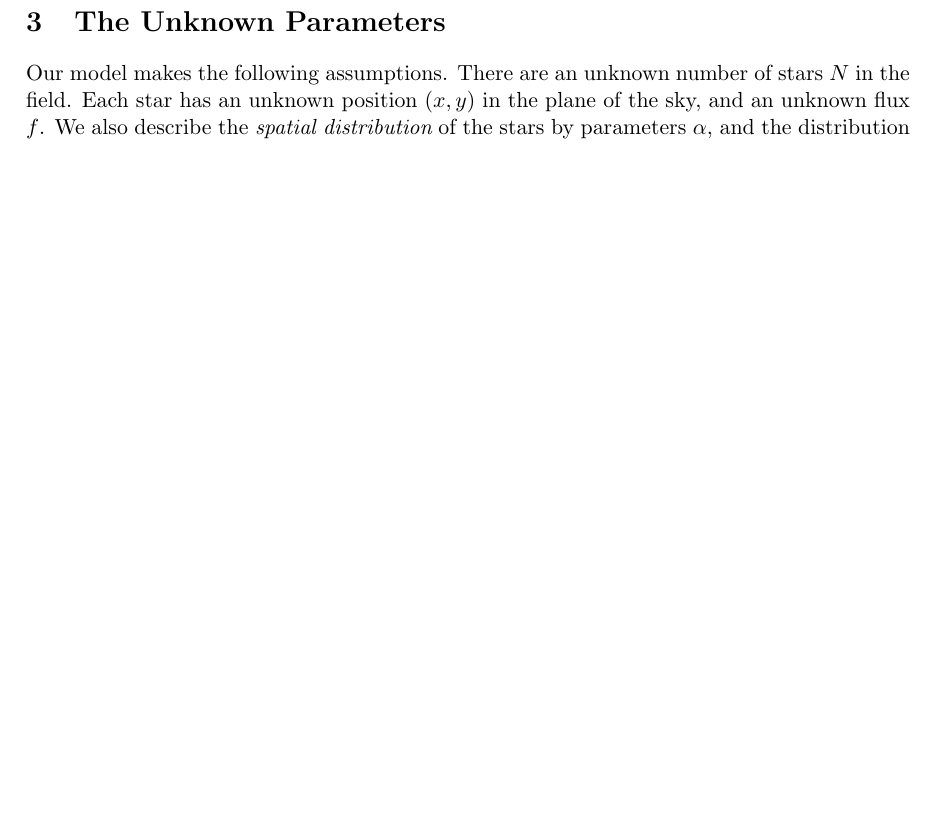
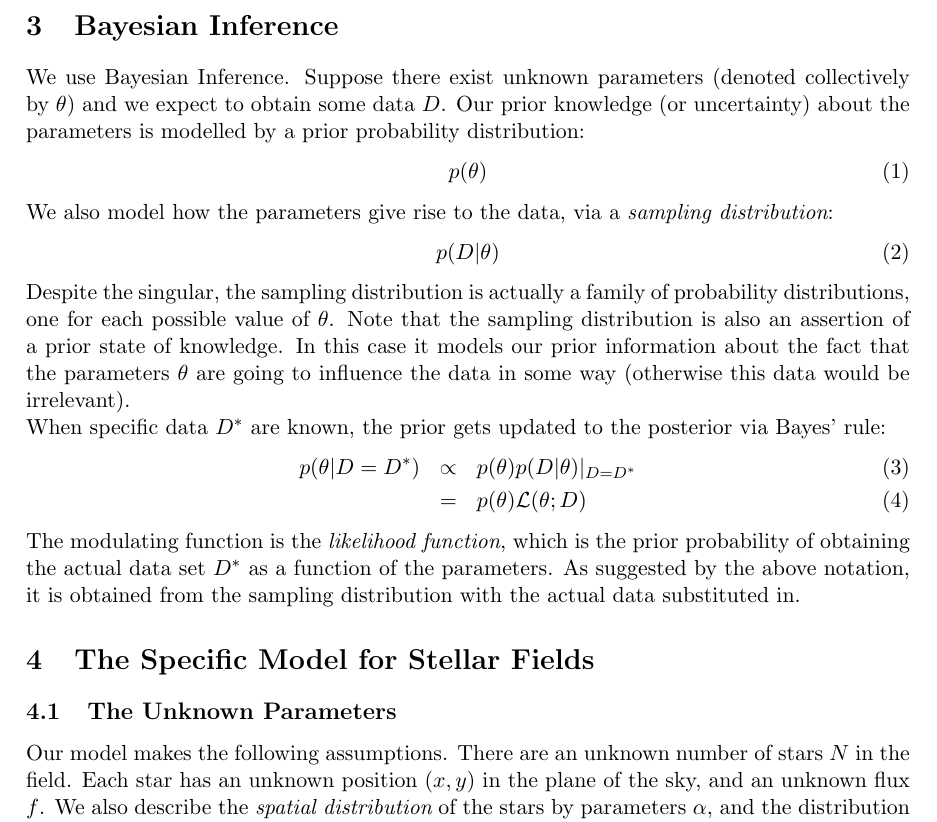
Before and after one commit to dfm/Star-Field, a LaTeX document (paper/ms.tex): part of page 2 of 5, cut at the place of the change, the shorter picture padded with empty space. Compiled offline with pdfLaTeX.

Commit message:
Bayesian waffling

```diff
--- a/paper/ms.tex
+++ b/paper/ms.tex
@@ -61,7 +61,40 @@ cicrumstances they stop working \\
 \item
 \end{itemize}
 
-\section{The Unknown Parameters}
+\section{Bayesian Inference}
+We use Bayesian Inference. Suppose there exist unknown parameters (denoted
+collectively by $\theta$) and we expect to obtain some data $D$. Our prior
+knowledge (or uncertainty) about the parameters is modelled by a prior
+probability distribution:
+\begin{equation}
+p(\theta)
+\end{equation}
+We also model how the parameters give rise to the data, via a {\it sampling
+distribution}:
+\begin{equation}
+p(D|\theta)
+\end{equation}
+Despite the singular, the sampling distribution is actually a family of
+probability distributions, one for each possible value of $\theta$. Note that
+the sampling distribution is also an assertion of a prior state of knowledge.
+In this case it models our prior information about the fact that the parameters
+$\theta$ are going to influence the data in some way (otherwise this data
+would be irrelevant).
+
+When specific data $D^*$ are known, the prior gets updated to the posterior
+via Bayes' rule:
+\begin{eqnarray}
+p(\theta|D=D^*) &\propto& p(\theta)p(D|\theta)|_{D=D^*} \\
+&=& p(\theta)\mathcal{L}(\theta; D)
+\end{eqnarray}
+The modulating function is the {\it likelihood function}, which is the prior
+probability of obtaining the actual data set $D^*$ as a function of the
+parameters. As suggested by the above notation, it is obtained from the
+sampling distribution with the actual data substituted in.
+
+\section{The Specific Model for Stellar Fields}
+
+\subsection{The Unknown Parameters}
 Our model makes the following assumptions. There are an unknown number of stars
 $N$ in the field. Each star has an unknown
 position $(x,y)$ in the plane of the sky, and an unknown flux $f$. We also
```
Also changed, not shown: paper/ms.tex (7 more changed lines).
